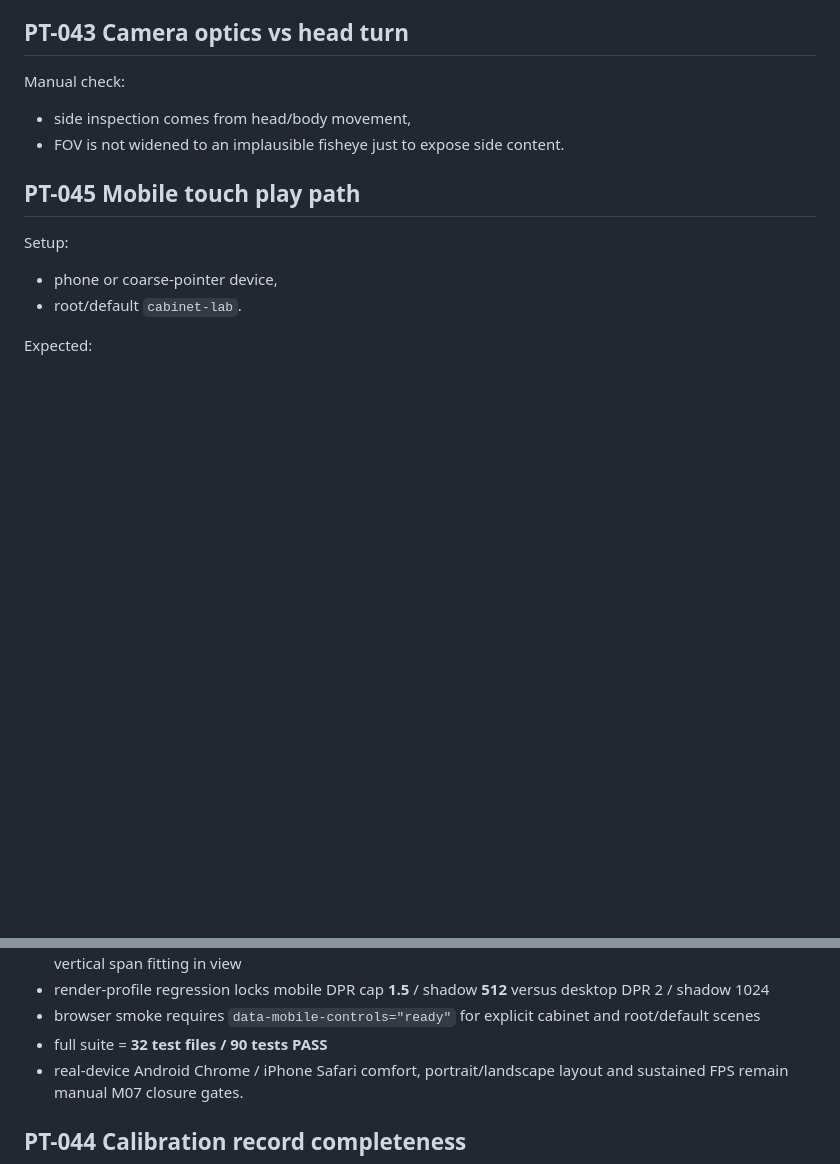
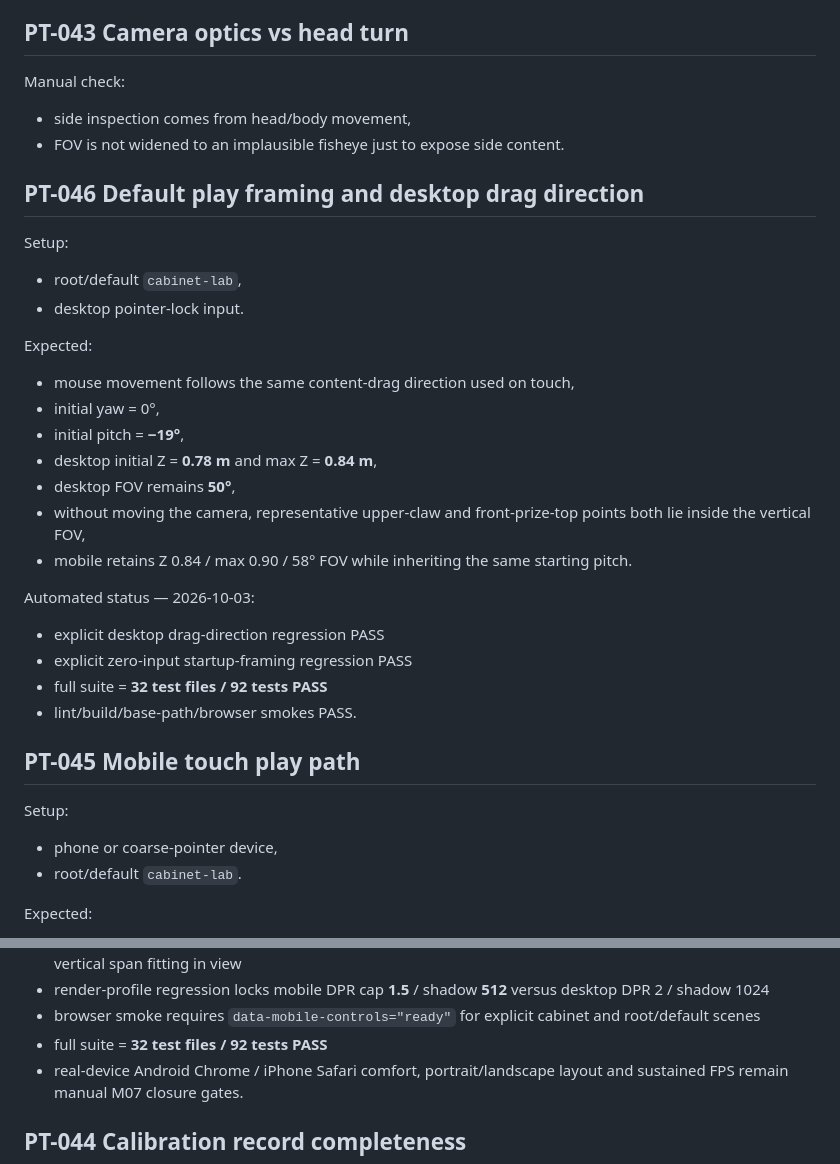
Before and after one commit to edisontw/Claw-Chaos, a Markdown page: docs/ACCEPTANCE_TESTS.md, 2 parts joined by grey strips. Drawn GitHub-style; blank space fills up the shorter version.

Commit message:
Add default framing acceptance

```diff
--- a/docs/ACCEPTANCE_TESTS.md
+++ b/docs/ACCEPTANCE_TESTS.md
@@ -987,6 +987,27 @@ Manual check:
 - side inspection comes from head/body movement,
 - FOV is not widened to an implausible fisheye just to expose side content.
 
+## PT-046 Default play framing and desktop drag direction
+
+Setup:
+- root/default `cabinet-lab`,
+- desktop pointer-lock input.
+
+Expected:
+- mouse movement follows the same content-drag direction used on touch,
+- initial yaw = 0°,
+- initial pitch = **−19°**,
+- desktop initial Z = **0.78 m** and max Z = **0.84 m**,
+- desktop FOV remains **50°**,
+- without moving the camera, representative upper-claw and front-prize-top points both lie inside the vertical FOV,
+- mobile retains Z 0.84 / max 0.90 / 58° FOV while inheriting the same starting pitch.
+
+Automated status — 2026-10-03:
+- explicit desktop drag-direction regression PASS
+- explicit zero-input startup-framing regression PASS
+- full suite = **32 test files / 92 tests PASS**
+- lint/build/base-path/browser smokes PASS.
+
 ## PT-045 Mobile touch play path
 
 Setup:
@@ -1010,7 +1031,7 @@ Automated status — 2026-10-03:
 - mobile framing regression locks Z 0.84 / max 0.90 and **58° FOV**, with representative upper-claw + prize-deck vertical span fitting in view
 - render-profile regression locks mobile DPR cap **1.5** / shadow **512** versus desktop DPR 2 / shadow 1024
 - browser smoke requires `data-mobile-controls="ready"` for explicit cabinet and root/default scenes
-- full suite = **32 test files / 90 tests PASS**
+- full suite = **32 test files / 92 tests PASS**
 - real-device Android Chrome / iPhone Safari comfort, portrait/landscape layout and sustained FPS remain manual M07 closure gates.
 
 ## PT-044 Calibration record completeness
```
